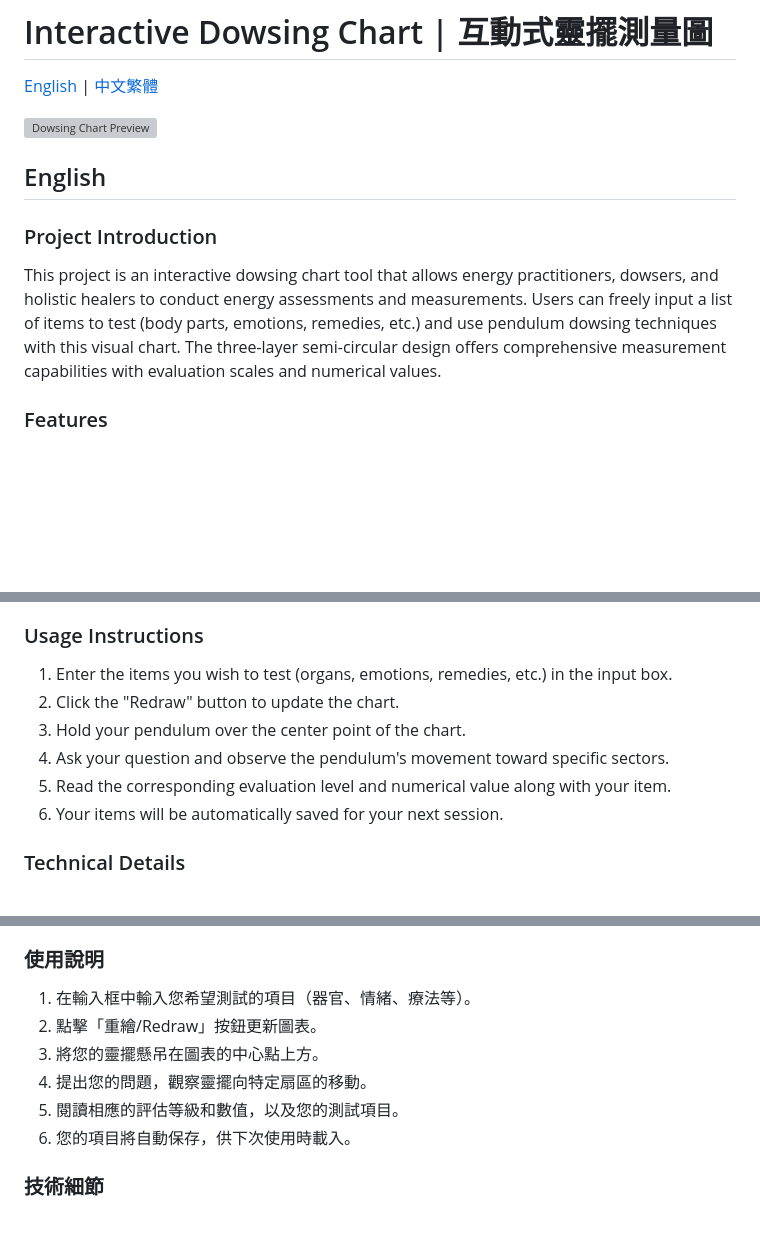
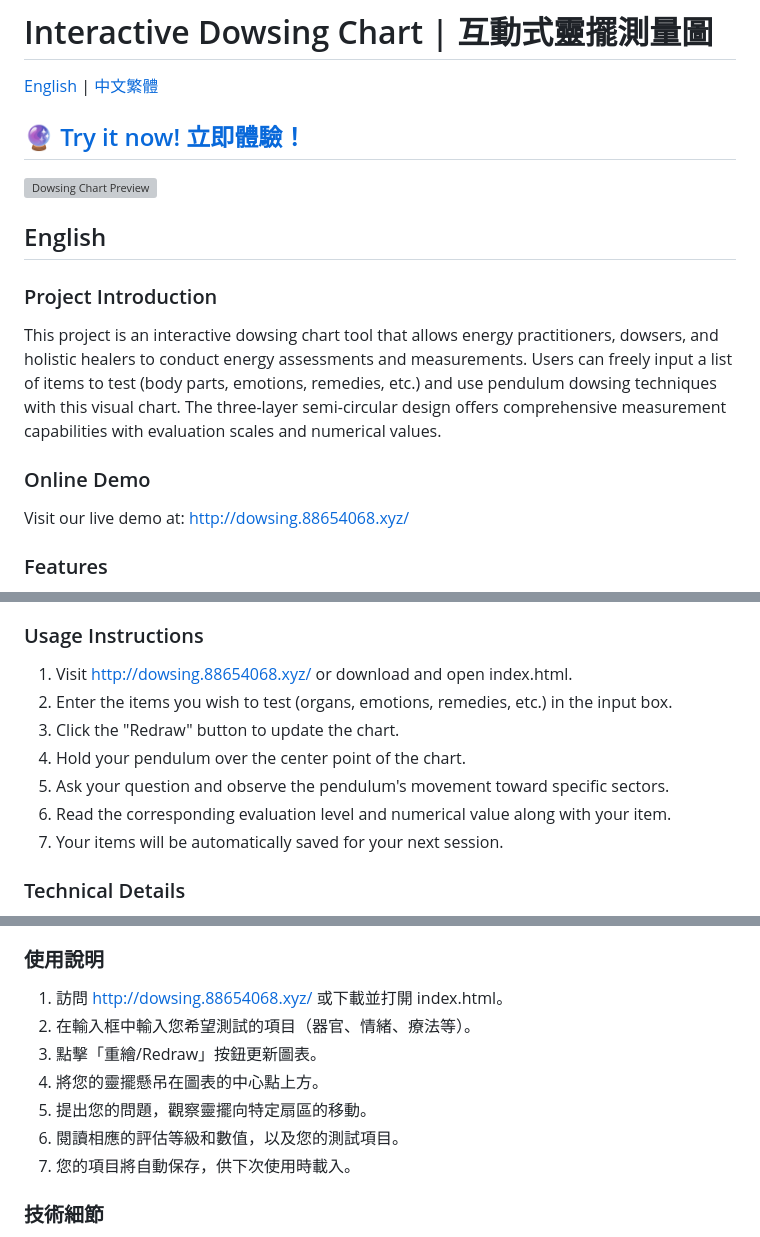
Before and after one commit to hongdartw/dowsing.github.io, a Markdown page: README.md, 3 parts joined by grey strips. Rendered like a GitHub page; blank space fills up the shorter version; grey boxes are pictures that could not be loaded.

```diff
--- a/README.md
+++ b/README.md
@@ -1,6 +1,8 @@
 # Interactive Dowsing Chart | 互動式靈擺測量圖
 
 [English](#english) | [中文繁體](#中文繁體)
+
+## 🔮 [Try it now! 立即體驗！](http://dowsing.88654068.xyz/)
 
 ![Dowsing Chart Preview](https://raw.githubusercontent.com/hongdartw/dowsing_chart/main/preview.png)
 
@@ -9,6 +11,9 @@
 
 ### Project Introduction
 This project is an interactive dowsing chart tool that allows energy practitioners, dowsers, and holistic healers to conduct energy assessments and measurements. Users can freely input a list of items to test (body parts, emotions, remedies, etc.) and use pendulum dowsing techniques with this visual chart. The three-layer semi-circular design offers comprehensive measurement capabilities with evaluation scales and numerical values.
+
+### Online Demo
+Visit our live demo at: [http://dowsing.88654068.xyz/](http://dowsing.88654068.xyz/)
 
 ### Features
 - Customizable testing items: Add any items you wish to test with your pendulum, one item per line.
@@ -23,12 +28,13 @@ This project is an interactive dowsing chart tool that allows energy practitione
 - Modern, responsive design works on desktop and mobile devices.
 
 ### Usage Instructions
-1. Enter the items you wish to test (organs, emotions, remedies, etc.) in the input box.
-2. Click the "Redraw" button to update the chart.
-3. Hold your pendulum over the center point of the chart.
-4. Ask your question and observe the pendulum's movement toward specific sectors.
-5. Read the corresponding evaluation level and numerical value along with your item.
-6. Your items will be automatically saved for your next session.
+1. Visit [http://dowsing.88654068.xyz/](http://dowsing.88654068.xyz/) or download and open index.html.
+2. Enter the items you wish to test (organs, emotions, remedies, etc.) in the input box.
+3. Click the "Redraw" button to update the chart.
+4. Hold your pendulum over the center point of the chart.
+5. Ask your question and observe the pendulum's movement toward specific sectors.
+6. Read the corresponding evaluation level and numerical value along with your item.
+7. Your items will be automatically saved for your next session.
 
 ### Technical Details
 - SVG-based rendering ensures crisp graphics at any screen size.
@@ -65,12 +74,13 @@ This project is an interactive dowsing chart tool that allows energy practitione
 - 現代響應式設計，同時支援桌面和移動設備。
 
 ### 使用說明
-1. 在輸入框中輸入您希望測試的項目（器官、情緒、療法等）。
-2. 點擊「重繪/Redraw」按鈕更新圖表。
-3. 將您的靈擺懸吊在圖表的中心點上方。
-4. 提出您的問題，觀察靈擺向特定扇區的移動。
-5. 閱讀相應的評估等級和數值，以及您的測試項目。
-6. 您的項目將自動保存，供下次使用時載入。
+1. 訪問 [http://dowsing.88654068.xyz/](http://dowsing.88654068.xyz/) 或下載並打開 index.html。
+2. 在輸入框中輸入您希望測試的項目（器官、情緒、療法等）。
+3. 點擊「重繪/Redraw」按鈕更新圖表。
+4. 將您的靈擺懸吊在圖表的中心點上方。
+5. 提出您的問題，觀察靈擺向特定扇區的移動。
+6. 閱讀相應的評估等級和數值，以及您的測試項目。
+7. 您的項目將自動保存，供下次使用時載入。
 
 ### 技術細節
 - 基於SVG的渲染確保在任何螢幕尺寸下都有清晰的圖形。
```
Also changed, not shown: other parts of README.md (+3 -0 lines).
